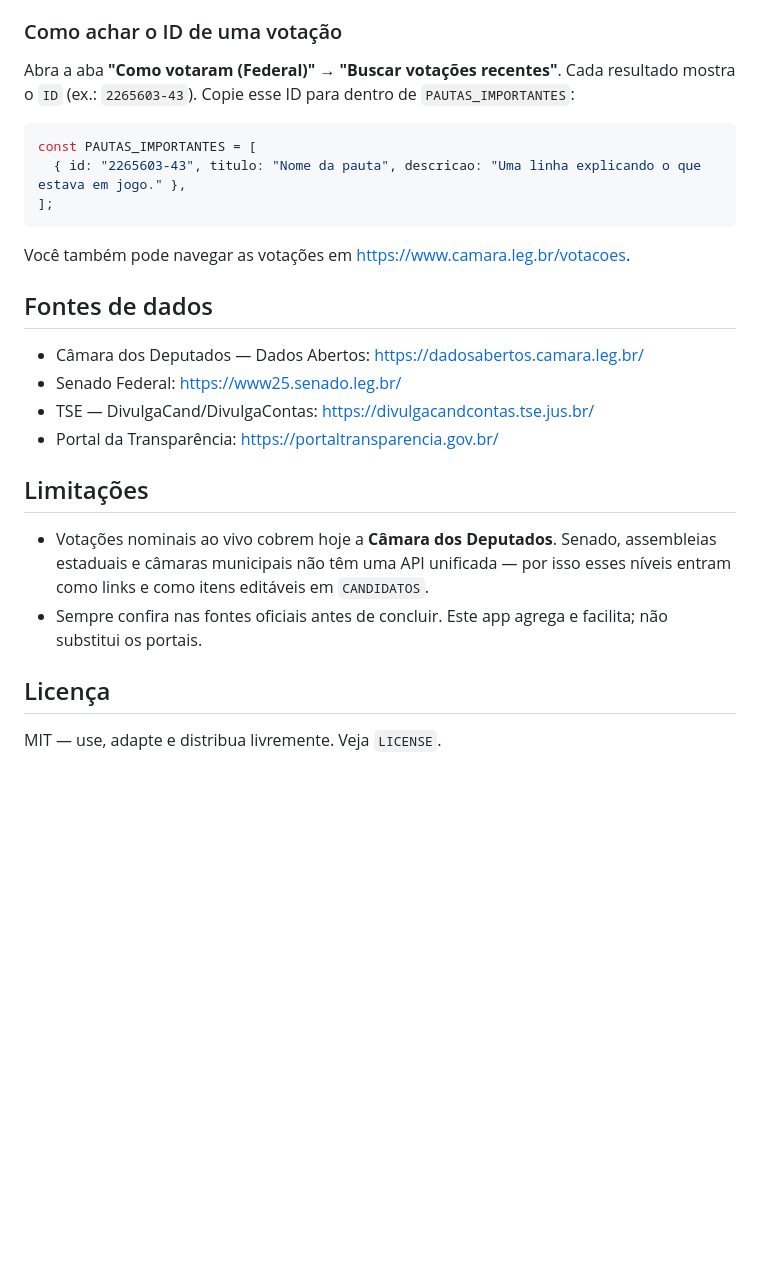
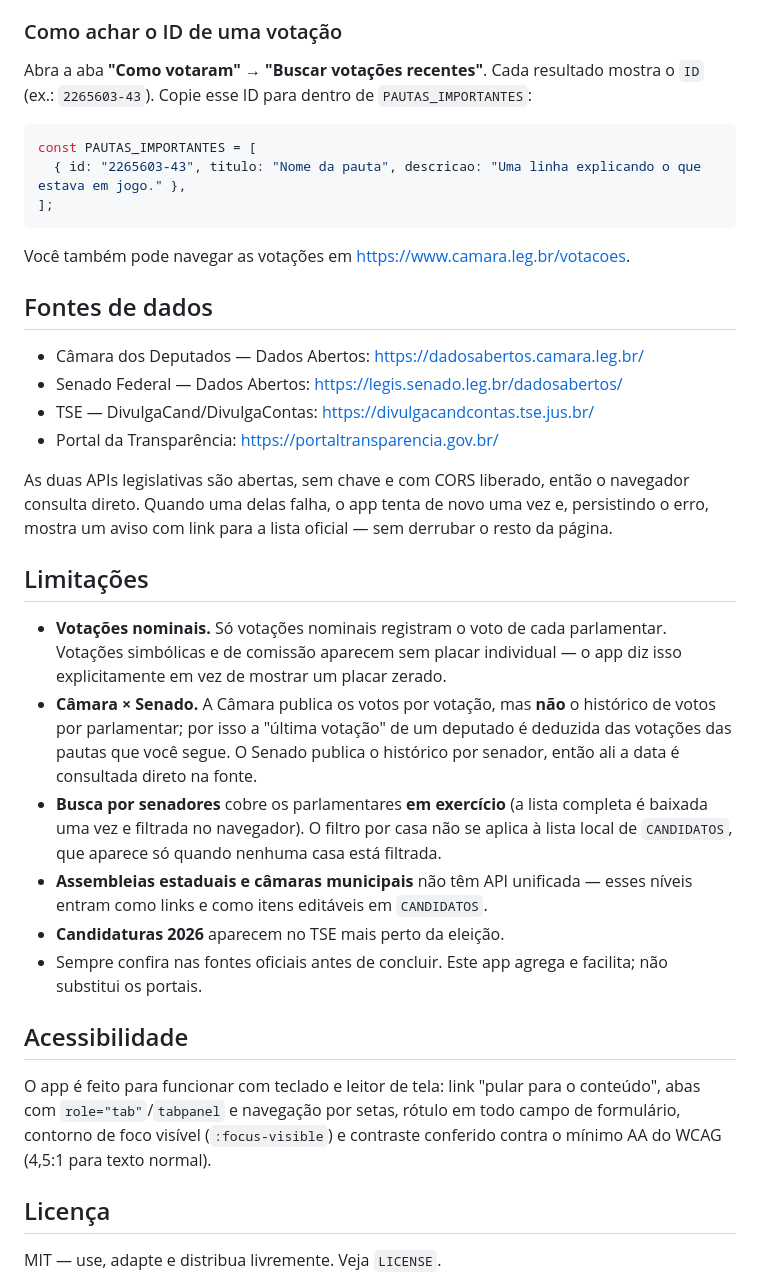
Before and after one commit to willianncardoso/voto-transparente, a Markdown page: README.md, the part around one of its changes. Drawn GitHub-style; blank space fills up the shorter version.

````diff
--- a/README.md
+++ b/README.md
@@ -50,7 +84,7 @@ Tudo o que você precisa mexer está no topo do `<script>` em `index.html`:
 
 ### Como achar o ID de uma votação
 
-Abra a aba **"Como votaram (Federal)" → "Buscar votações recentes"**. Cada resultado mostra o `ID` (ex.: `2265603-43`). Copie esse ID para dentro de `PAUTAS_IMPORTANTES`:
+Abra a aba **"Como votaram" → "Buscar votações recentes"**. Cada resultado mostra o `ID` (ex.: `2265603-43`). Copie esse ID para dentro de `PAUTAS_IMPORTANTES`:
 
 ```js
 const PAUTAS_IMPORTANTES = [
@@ -63,14 +97,24 @@ Você também pode navegar as votações em https://www.camara.leg.br/votacoes.
 ## Fontes de dados
 
 - Câmara dos Deputados — Dados Abertos: https://dadosabertos.camara.leg.br/
-- Senado Federal: https://www25.senado.leg.br/
+- Senado Federal — Dados Abertos: https://legis.senado.leg.br/dadosabertos/
 - TSE — DivulgaCand/DivulgaContas: https://divulgacandcontas.tse.jus.br/
 - Portal da Transparência: https://portaltransparencia.gov.br/
 
+As duas APIs legislativas são abertas, sem chave e com CORS liberado, então o navegador consulta direto. Quando uma delas falha, o app tenta de novo uma vez e, persistindo o erro, mostra um aviso com link para a lista oficial — sem derrubar o resto da página.
+
 ## Limitações
 
-- Votações nominais ao vivo cobrem hoje a **Câmara dos Deputados**. Senado, assembleias estaduais e câmaras municipais não têm uma API unificada — por isso esses níveis entram como links e como itens editáveis em `CANDIDATOS`.
+- **Votações nominais.** Só votações nominais registram o voto de cada parlamentar. Votações simbólicas e de comissão aparecem sem placar individual — o app diz isso explicitamente em vez de mostrar um placar zerado.
+- **Câmara × Senado.** A Câmara publica os votos por votação, mas **não** o histórico de votos por parlamentar; por isso a "última votação" de um deputado é deduzida das votações das pautas que você segue. O Senado publica o histórico por senador, então ali a data é consultada direto na fonte.
+- **Busca por senadores** cobre os parlamentares **em exercício** (a lista completa é baixada uma vez e filtrada no navegador). O filtro por casa não se aplica à lista local de `CANDIDATOS`, que aparece só quando nenhuma casa está filtrada.
+- **Assembleias estaduais e câmaras municipais** não têm API unificada — esses níveis entram como links e como itens editáveis em `CANDIDATOS`.
+- **Candidaturas 2026** aparecem no TSE mais perto da eleição.
 - Sempre confira nas fontes oficiais antes de concluir. Este app agrega e facilita; não substitui os portais.
+
+## Acessibilidade
+
+O app é feito para funcionar com teclado e leitor de tela: link "pular para o conteúdo", abas com `role="tab"`/`tabpanel` e navegação por setas, rótulo em todo campo de formulário, contorno de foco visível (`:focus-visible`) e contraste conferido contra o mínimo AA do WCAG (4,5:1 para texto normal).
 
 ## Licença
 
````
Also changed, not shown: other parts of README.md (+38 -4 lines).
